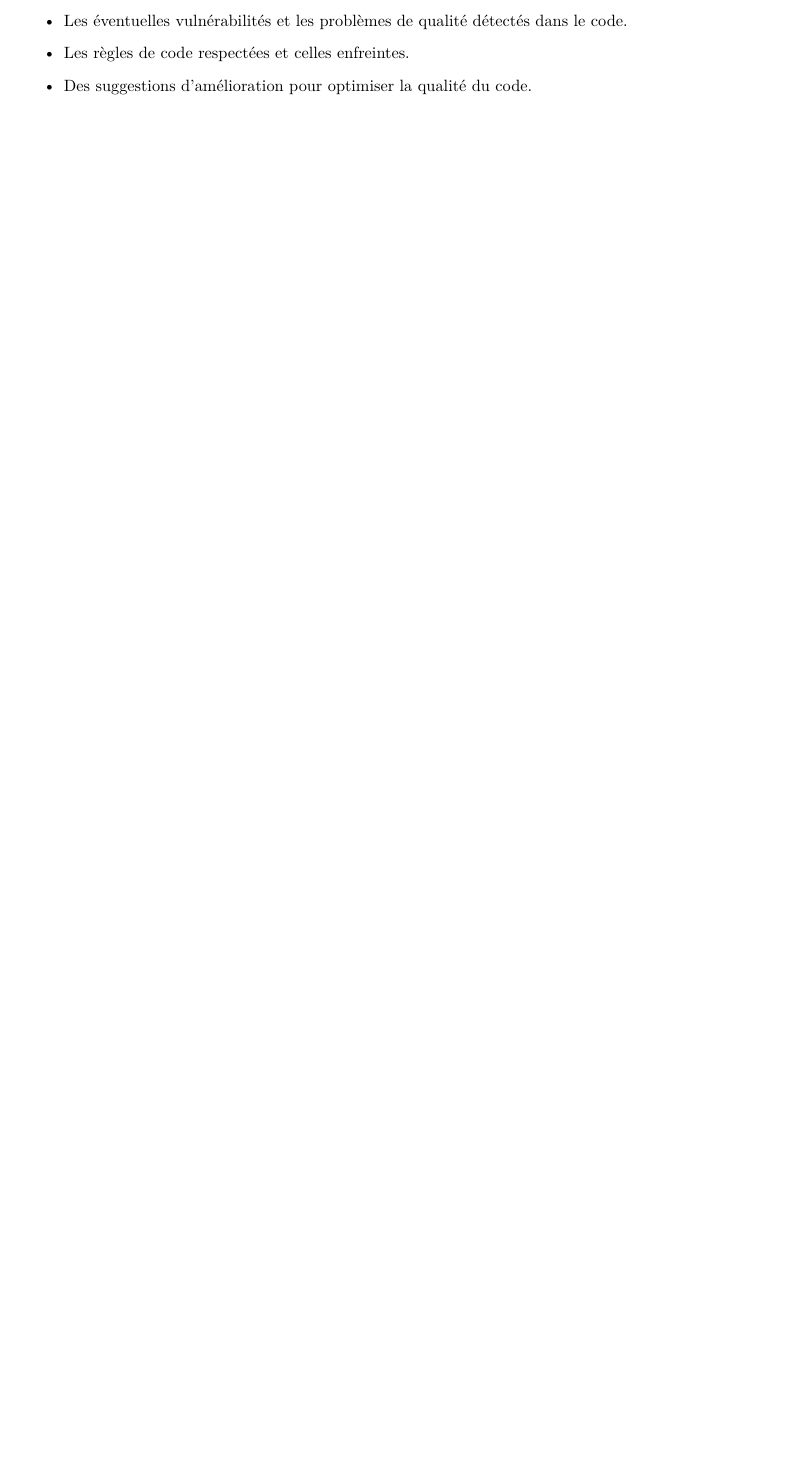
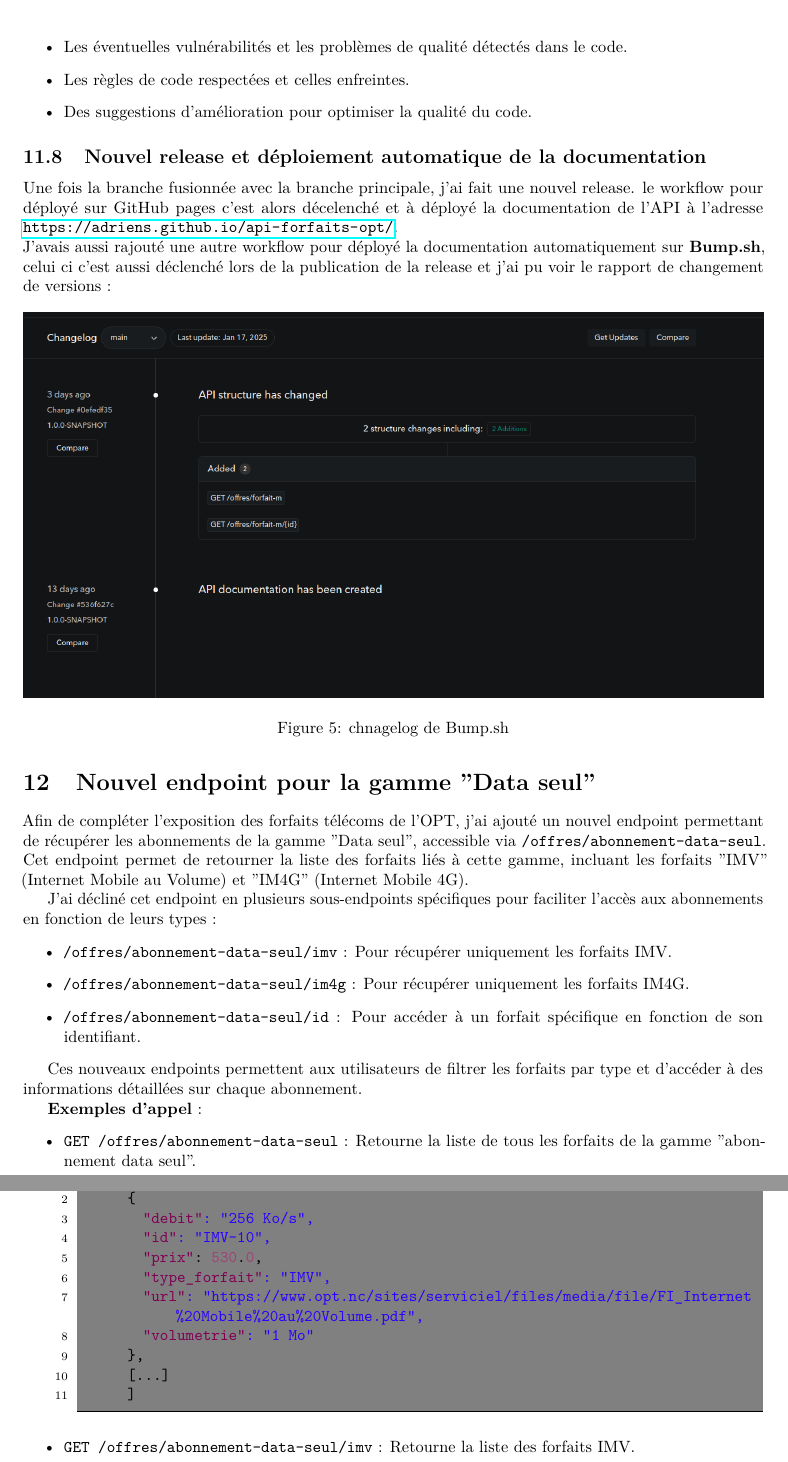
Before and after one commit to adriens/api-forfaits-opt, a LaTeX paper (doc/rapport_de_stage.tex): part of page 17 of 22 before the commit and two parts of pages 19 and 20 of 25 after it, the two joined at a grey line, cut so that both start at the same text, the shorter picture padded with empty space. Compiled offline with pdfLaTeX.

Commit message:
rapport : section sonarQube + endpoint data-seul

```diff
--- a/doc/rapport_de_stage.tex
+++ b/doc/rapport_de_stage.tex
@@ -731,3 +733,42 @@
 
 	Cette analyse inclut principalement les informations suivantes : \begin{itemize} \item Le pourcentage de couverture du code par les tests. \item Les éventuelles vulnérabilités et les problèmes de qualité détectés dans le code. \item Les règles de code respectées et celles enfreintes. \item Des suggestions d'amélioration pour optimiser la qualité du code. \end{itemize}
 
+	\subsection{Nouvel release et déploiement automatique de la documentation}
+
+	Une fois la branche fusionnée avec la branche principale, j'ai fait une nouvel release. le workflow pour déployé sur GitHub pages c'est alors décelenché et à déployé la documentation de l'API à l'adresse \url{https://adriens.github.io/api-forfaits-opt/}.\\
+	J'avais aussi rajouté une autre workflow pour déployé la documentation  automatiquement sur \textbf{Bump.sh}, celui ci c'est aussi déclenché lors de la publication de la release et j'ai pu voir le rapport de changement de versions :
+
+	\begin{figure}[H] \centering \includegraphics[width=\textwidth]{asset/changelog.png} \caption{chnagelog de Bump.sh} \label{fig:sonarq}\end{figure}
+
+	\section{Nouvel endpoint pour la gamme "Data seul"}
+
+	Afin de compléter l'exposition des forfaits télécoms de l'OPT, j'ai ajouté un nouvel endpoint permettant de récupérer les abonnements de la gamme "Data seul", accessible via \texttt{/offres/abonnement-data-seul}. Cet endpoint permet de retourner la liste des forfaits liés à cette gamme, incluant les forfaits "IMV" (Internet Mobile au Volume) et "IM4G" (Internet Mobile 4G).
+
+	J'ai décliné cet endpoint en plusieurs sous-endpoints spécifiques pour faciliter l'accès aux abonnements en fonction de leurs types :
+	\begin{itemize}
+		\item \texttt{/offres/abonnement-data-seul/imv} : Pour récupérer uniquement les forfaits IMV.
+		\item \texttt{/offres/abonnement-data-seul/im4g} : Pour récupérer uniquement les forfaits IM4G.
+		\item \texttt{/offres/abonnement-data-seul/{id}} : Pour accéder à un forfait spécifique en fonction de son identifiant.
+	\end{itemize}
+
+	Ces nouveaux endpoints permettent aux utilisateurs de filtrer les forfaits par type et d'accéder à des informations détaillées sur chaque abonnement.
+
+	\textbf{Exemples d'appel} :
+	\begin{itemize}
+		\item \texttt{GET /offres/abonnement-data-seul} : Retourne la liste de tous les forfaits de la gamme "abonnement data seul".
+		\begin{lstlisting}[language=JSON]
+			[
+			{
+				"debit": "256 Ko/s",
+				"id": "IMV-10",
+				"prix": 530.0,
+				"type_forfait": "IMV",
+				"url": "https://www.opt.nc/sites/serviciel/files/media/file/FI_Internet%20Mobile%20au%20Volume.pdf",
+				"volumetrie": "1 Mo"
+			},
+			[...]
+			]
+		\end{lstlisting}
+
+		\item \texttt{GET /offres/abonnement-data-seul/imv} : Retourne la liste des forfaits IMV.
+		\begin{lstlisting}[language=JSON]
```
Also changed, not shown: doc/asset/changelog.png (added), doc/asset/sonarq_com.png (added), doc/rapport_de_stage.tex (49 more changed lines).
